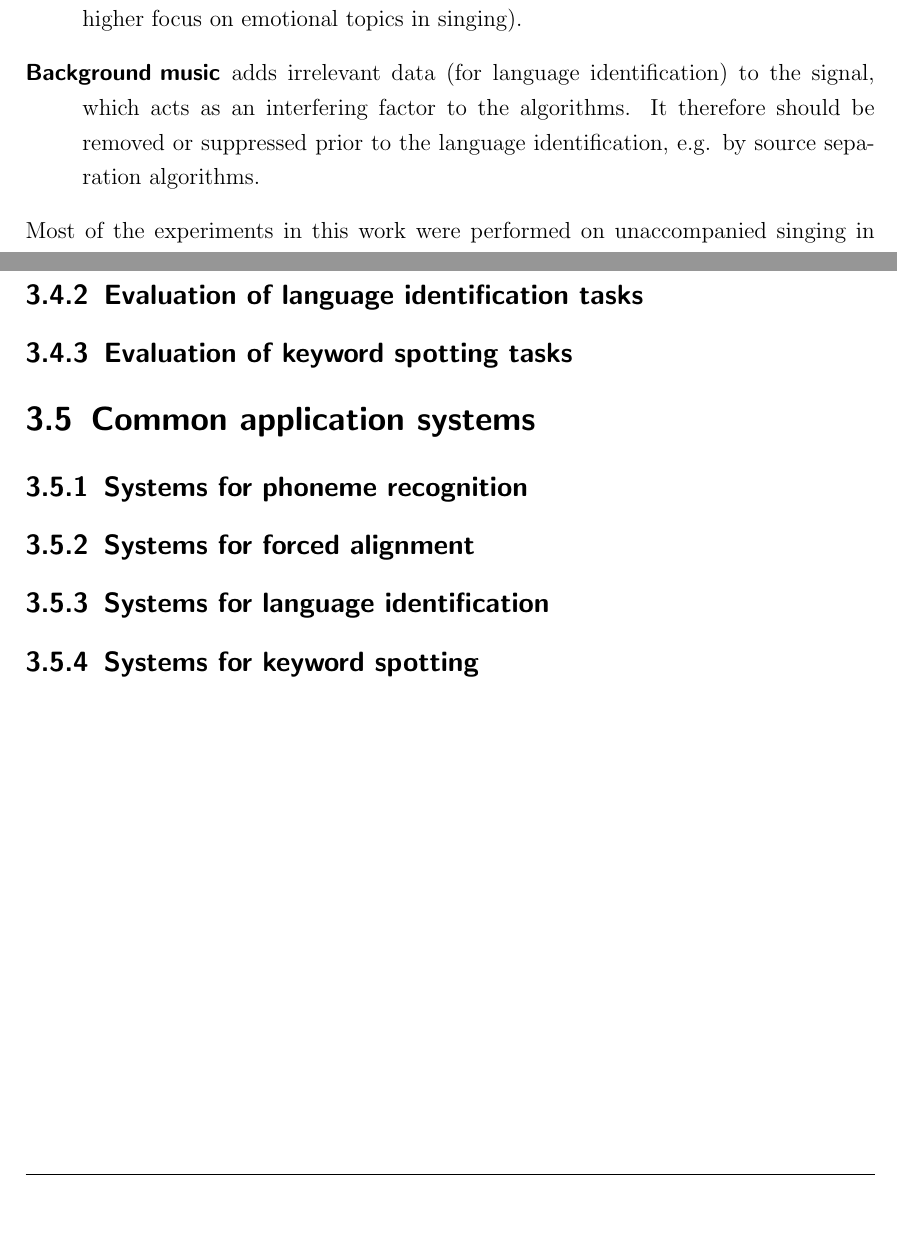
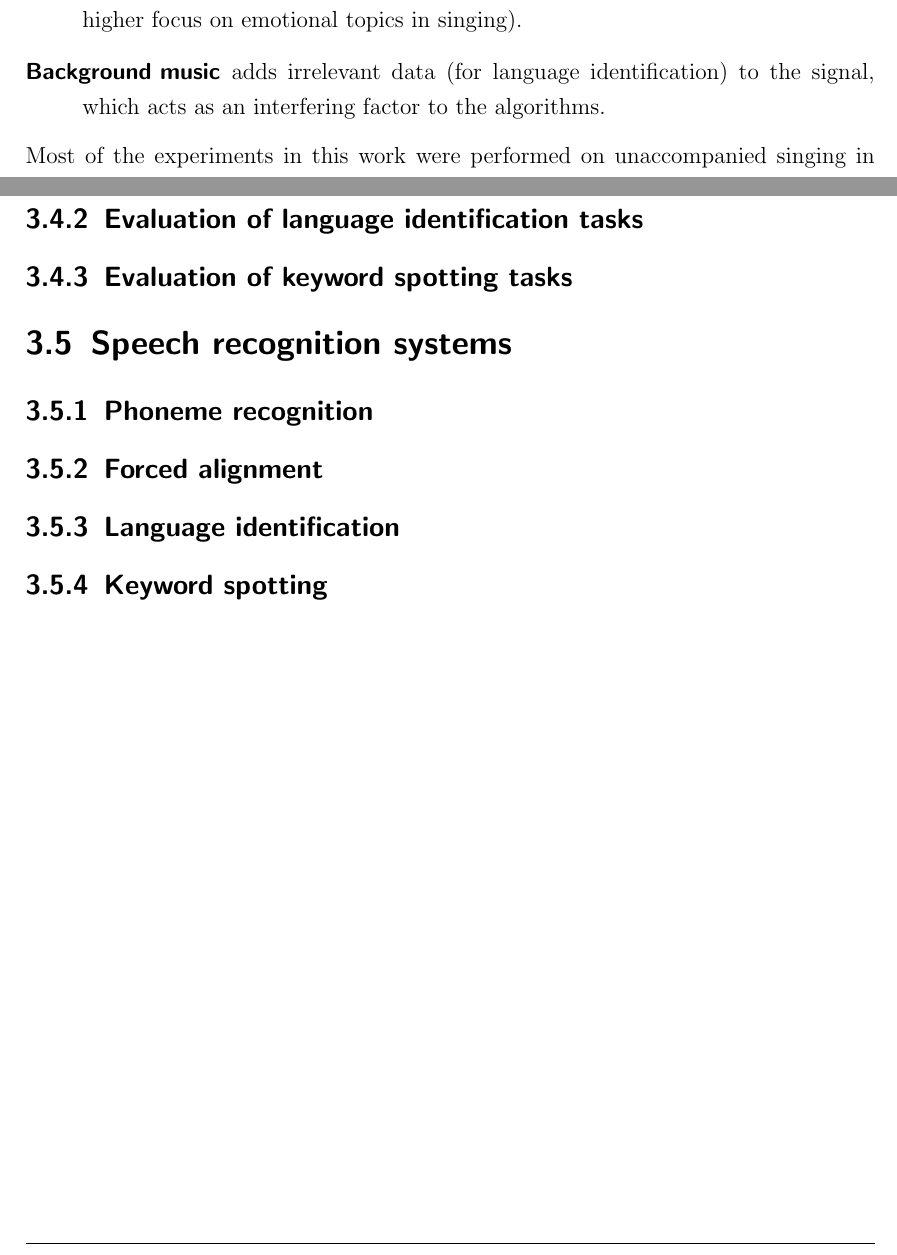
Before and after one commit to annakaa/thesis, a LaTeX thesis (Thesis.tex, which reads chapter/StateOfTheArt.tex, chapter/TechnicalBackground.tex): two parts of pages 10 and 18 of 39 before the commit and two parts of pages 9 and 17 of 37 after it, joined at a grey line, cut so that both start at the same text, the shorter picture padded with empty space. Compiled offline with pdfLaTeX; an older LaTeX class or package is replaced by its successor.

Commit message:
changed index

```diff
--- a/chapter/StateOfTheArt.tex
+++ b/chapter/StateOfTheArt.tex
@@ -6,7 +6,7 @@ Singing presents a number of challenges for language identification when compare
  \item[Higher pronunciation variation] Singers are often forced by the music to pronounce certain sounds and words differently than if they were speaking them.
  \item[Larger time variations] In singing, sounds are often prolonged for a certain amount of time to fit them to the music. Conversely, they can also be shortened or left out completely.
  \item[Different vocabulary] In musical lyrics, words and phrases often differ from normal conversation texts. Certain words and phrases have different probabilities (e.g. higher focus on emotional topics in singing).
- \item[Background music] adds irrelevant data (for language identification) to the signal, which acts as an interfering factor to the algorithms. It therefore should be removed or suppressed prior to the language identification, e.g. by source separation algorithms.
+ \item[Background music] adds irrelevant data (for language identification) to the signal, which acts as an interfering factor to the algorithms.
  \end{description}
  %Mehr Beispiele aus Goto-Kapitel
 Most of the experiments in this work were performed on unaccompanied singing in order to remove this last difficulty for the moment.
--- a/chapter/TechnicalBackground.tex
+++ b/chapter/TechnicalBackground.tex
@@ -57,8 +58,9 @@ Finally, an i-vector $w$ can be extracted for each utterance using equation \ref
 %alignment?
 \subsection{Evaluation of language identification tasks}
 \subsection{Evaluation of keyword spotting tasks}
-\section{Common application systems}
-\subsection{Systems for phoneme recognition}
-\subsection{Systems for forced alignment}
-\subsection{Systems for language identification}
-\subsection{Systems for keyword spotting}
+
+\section{Speech recognition systems}
+\subsection{Phoneme recognition}
+\subsection{Forced alignment}
+\subsection{Language identification}
+\subsection{Keyword spotting}
```
Also changed, not shown: chapter/Phonerec.tex (+2 -12 lines), chapter/RetrievalAlignment.tex (added, +5 -0 lines), chapter/StateOfTheArt.tex (2 more changed lines), chapter/TechnicalBackground.tex (3 more changed lines).
